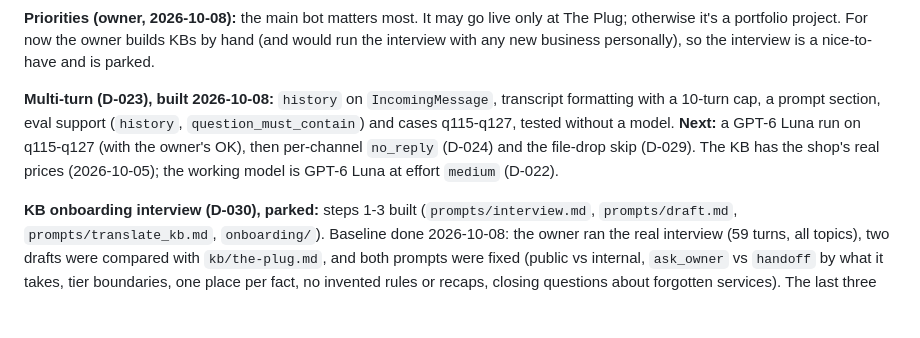
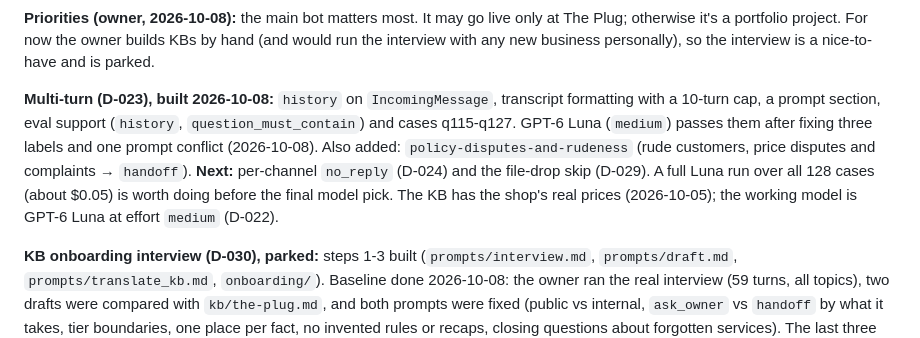
Before and after one commit to zeinsaid/Shop-Assistant, a Markdown page: CLAUDE.md, the part around the change. GitHub-like rendering; blank space fills up the shorter version.

Commit message:
CLAUDE.md: record the multi-turn eval result and the next step
Co-Authored-By: Claude Opus 5.5 <noreply@anthropic.com>

```diff
--- a/CLAUDE.md
+++ b/CLAUDE.md
@@ -23,7 +23,7 @@ No backend, database or UI yet. Don't scaffold them unless asked.
 
 **Priorities (owner, 2026-10-08):** the main bot matters most. It may go live only at The Plug; otherwise it's a portfolio project. For now the owner builds KBs by hand (and would run the interview with any new business personally), so the interview is a nice-to-have and is parked.
 
-**Multi-turn (D-023), built 2026-10-08:** `history` on `IncomingMessage`, transcript formatting with a 10-turn cap, a prompt section, eval support (`history`, `question_must_contain`) and cases q115-q127, tested without a model. **Next:** a GPT-6 Luna run on q115-q127 (with the owner's OK), then per-channel `no_reply` (D-024) and the file-drop skip (D-029). The KB has the shop's real prices (2026-10-05); the working model is GPT-6 Luna at effort `medium` (D-022).
+**Multi-turn (D-023), built 2026-10-08:** `history` on `IncomingMessage`, transcript formatting with a 10-turn cap, a prompt section, eval support (`history`, `question_must_contain`) and cases q115-q127. GPT-6 Luna (`medium`) passes them after fixing three labels and one prompt conflict (2026-10-08). Also added: `policy-disputes-and-rudeness` (rude customers, price disputes and complaints → `handoff`). **Next:** per-channel `no_reply` (D-024) and the file-drop skip (D-029). A full Luna run over all 128 cases (about $0.05) is worth doing before the final model pick. The KB has the shop's real prices (2026-10-05); the working model is GPT-6 Luna at effort `medium` (D-022).
 
 **KB onboarding interview (D-030), parked:** steps 1-3 built (`prompts/interview.md`, `prompts/draft.md`, `prompts/translate_kb.md`, `onboarding/`). Baseline done 2026-10-08: the owner ran the real interview (59 turns, all topics), two drafts were compared with `kb/the-plug.md`, and both prompts were fixed (public vs internal, `ask_owner` vs `handoff` by what it takes, tier boundaries, one place per fact, no invented rules or recaps, closing questions about forgotten services). The last three draft-prompt fixes are unchecked by a redraft. Sessions and drafts are in `onboarding/sessions/` and `onboarding/drafts/` (gitignored). Interview facts not yet in the KB: shirt quantity discounts, stamps (€35), sticker prices include printing.
 
```
